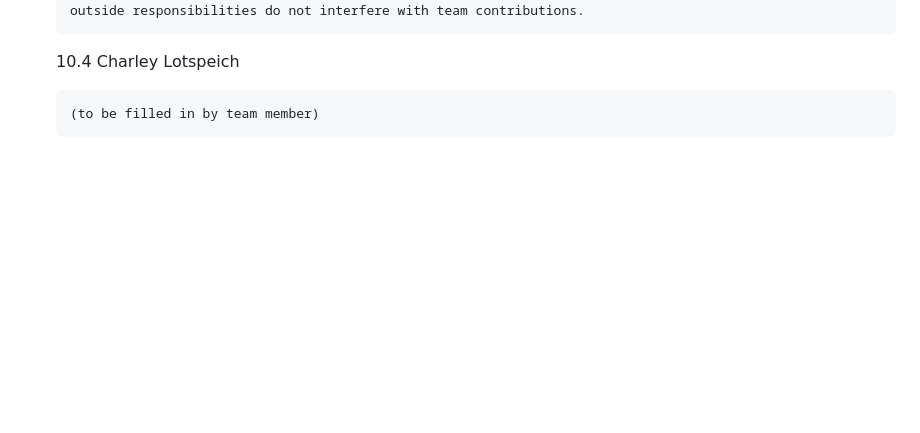
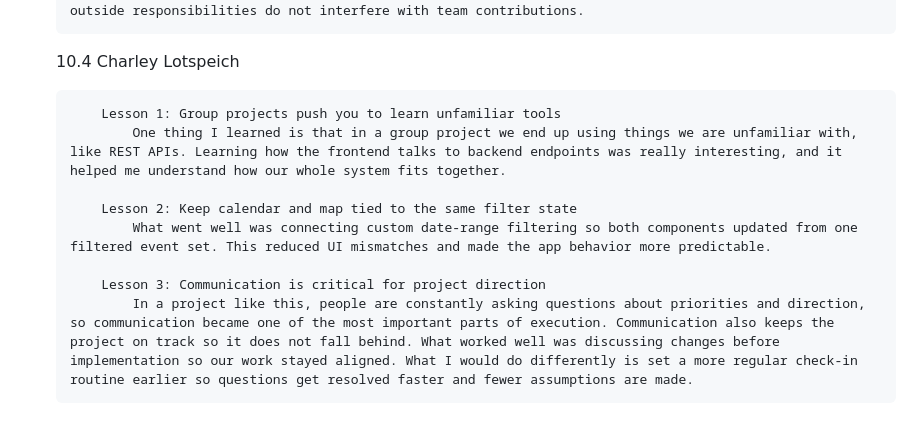
Before and after one commit to SSPark04/CS362---Project-Team19, a Markdown page: docs/living_document.md, the part around the change. Rendered like a GitHub page; blank space fills up the shorter version.

Commit message:
Reflection updated

```diff
--- a/docs/living_document.md
+++ b/docs/living_document.md
@@ -632,4 +632,11 @@ Major milestones include architecture finalization, core feature implementation,
 
     10.4 Charley Lotspeich
 
-        (to be filled in by team member)
+            Lesson 1: Group projects push you to learn unfamiliar tools
+                One thing I learned is that in a group project we end up using things we are unfamiliar with, like REST APIs. Learning how the frontend talks to backend endpoints was really interesting, and it helped me understand how our whole system fits together.
+
+            Lesson 2: Keep calendar and map tied to the same filter state
+                What went well was connecting custom date-range filtering so both components updated from one filtered event set. This reduced UI mismatches and made the app behavior more predictable.
+
+            Lesson 3: Communication is critical for project direction
+                In a project like this, people are constantly asking questions about priorities and direction, so communication became one of the most important parts of execution. Communication also keeps the project on track so it does not fall behind. What worked well was discussing changes before implementation so our work stayed aligned. What I would do differently is set a more regular check-in routine earlier so questions get resolved faster and fewer assumptions are made.
```
